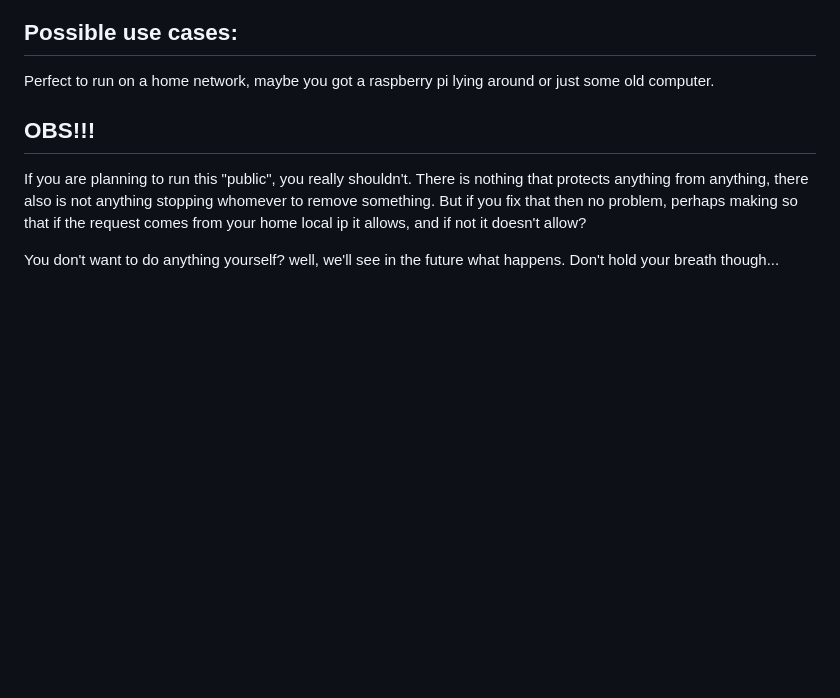
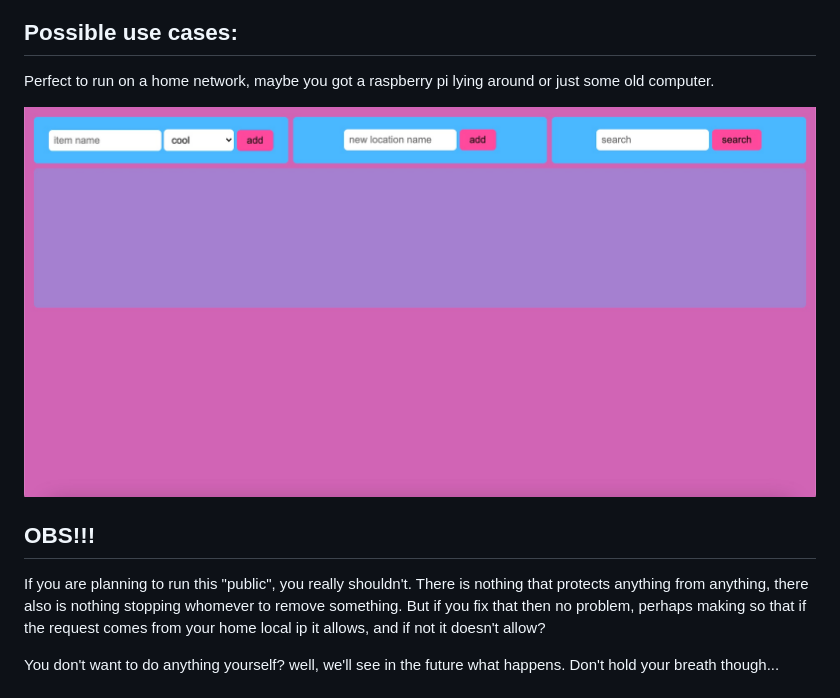
Before and after one commit to NeoIsRecursive/where-is-my-stuphp, a Markdown page: README.md, the part around the change. Rendered like a GitHub page; pictures changed too: misc/screenshot.jpg (added); blank space fills up the shorter version.

Commit message:
added screenshot to readme

```diff
--- a/README.md
+++ b/README.md
@@ -9,10 +9,12 @@ A program to keep track of your stuff!
 
 Perfect to run on a home network, maybe you got a raspberry pi lying around or just some old computer.
 
+<img src="misc/screenshot.jpg">
+
 ## OBS!!!
 
 If you are planning to run this "public", you really shouldn't. There is nothing that protects anything
-from anything, there also is not anything stopping whomever to remove something. But if you fix that then
+from anything, there also is nothing stopping whomever to remove something. But if you fix that then
 no problem, perhaps making so that if the request comes from your home local ip it allows, and if not it
 doesn't allow?
 
```
